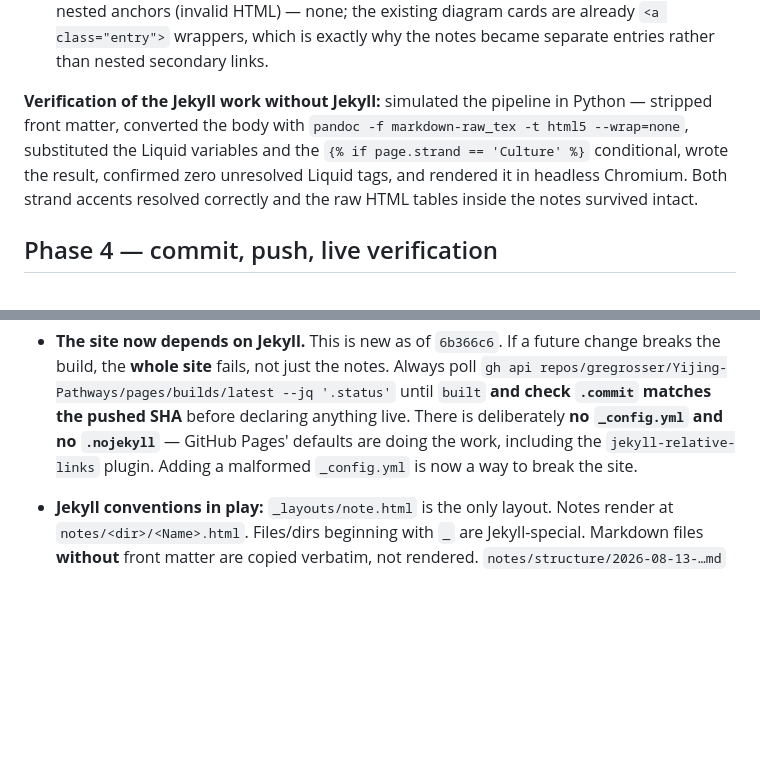
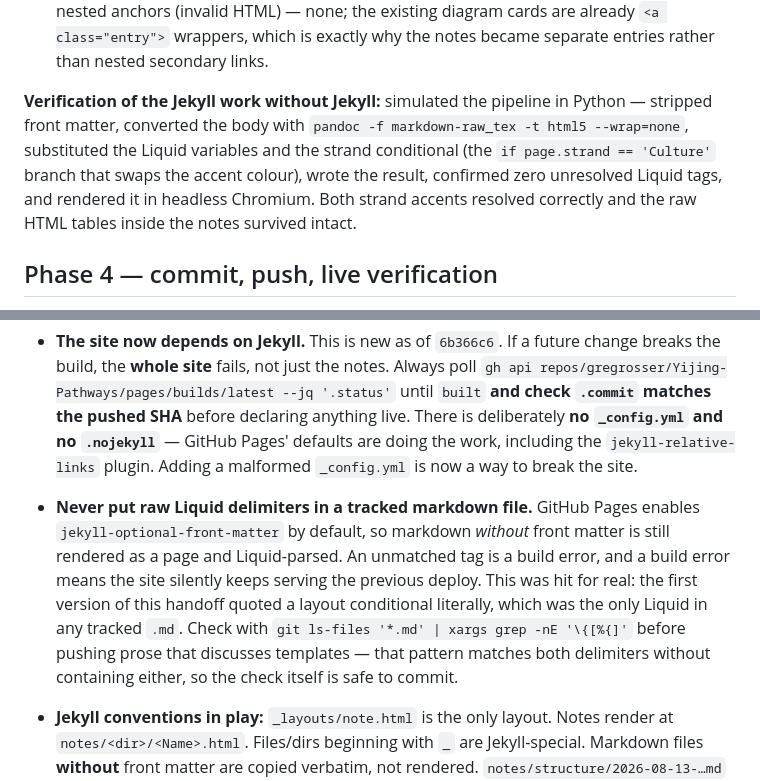
Before and after one commit to gregrosser/Yijing-Pathways, a Markdown page: whats-next.md, 2 parts joined by grey strips. Drawn GitHub-style; blank space fills up the shorter version.

Commit message:
Remove raw Liquid delimiters from the handoff, document the hazard
The previous commit quoted the note layout's strand conditional literally.
GitHub Pages enables jekyll-optional-front-matter by default, so markdown
without front matter is still rendered as a page and Liquid-parsed, which
makes an unmatched tag a build error — and a failed build silently keeps
serving the previous deploy rather than surfacing anything.

Reword the reference so no tracked markdown contains Liquid delimiters, and
record the gotcha in critical_context with a check that matches both
delimiters without containing either, so the check is itself safe to commit.

Co-Authored-By: Claude Opus 5 <noreply@anthropic.com>

```diff
--- a/whats-next.md
+++ b/whats-next.md
@@ -67,7 +67,7 @@ Content is reachable by panning, not lost.
 - Fixed two genuinely broken links in `Spinal_Mapping.md` (`FX_spine_axis_31_32.html` / `_33_34.html`) which actually live in `archive/old-architecture/` — now `../../archive/old-architecture/…`.
 - Index wiring: converted the three "Note" placeholder `<div>`s into `<a class="entry">` links (Spinal Mapping, Chinese Culture, FuXi Sequence Origins) and added two new note entries ("Group Table — Observations", "FX → KW — Correspondence & Verification"). Checked for nested anchors (invalid HTML) — none; the existing diagram cards are already `<a class="entry">` wrappers, which is exactly why the notes became separate entries rather than nested secondary links.
 
-**Verification of the Jekyll work without Jekyll:** simulated the pipeline in Python — stripped front matter, converted the body with `pandoc -f markdown-raw_tex -t html5 --wrap=none`, substituted the Liquid variables and the `{% if page.strand == 'Culture' %}` conditional, wrote the result, confirmed zero unresolved Liquid tags, and rendered it in headless Chromium. Both strand accents resolved correctly and the raw HTML tables inside the notes survived intact.
+**Verification of the Jekyll work without Jekyll:** simulated the pipeline in Python — stripped front matter, converted the body with `pandoc -f markdown-raw_tex -t html5 --wrap=none`, substituted the Liquid variables and the strand conditional (the `if page.strand == 'Culture'` branch that swaps the accent colour), wrote the result, confirmed zero unresolved Liquid tags, and rendered it in headless Chromium. Both strand accents resolved correctly and the raw HTML tables inside the notes survived intact.
 
 ## Phase 4 — commit, push, live verification
 
@@ -120,6 +120,8 @@ Pushed `cbe1b83..6b366c6` to `origin/master`. Polled `gh api repos/gregrosser/Yi
 
 - **The site now depends on Jekyll.** This is new as of `6b366c6`. If a future change breaks the build, the **whole site** fails, not just the notes. Always poll `gh api repos/gregrosser/Yijing-Pathways/pages/builds/latest --jq '.status'` until `built` **and check `.commit` matches the pushed SHA** before declaring anything live. There is deliberately **no `_config.yml` and no `.nojekyll`** — GitHub Pages' defaults are doing the work, including the `jekyll-relative-links` plugin. Adding a malformed `_config.yml` is now a way to break the site.
 
+- **Never put raw Liquid delimiters in a tracked markdown file.** GitHub Pages enables `jekyll-optional-front-matter` by default, so markdown *without* front matter is still rendered as a page and Liquid-parsed. An unmatched tag is a build error, and a build error means the site silently keeps serving the previous deploy. This was hit for real: the first version of this handoff quoted a layout conditional literally, which was the only Liquid in any tracked `.md`. Check with `git ls-files '*.md' | xargs grep -nE '\{[%{]'` before pushing prose that discusses templates — that pattern matches both delimiters without containing either, so the check itself is safe to commit.
+
 - **Jekyll conventions in play:** `_layouts/note.html` is the only layout. Notes render at `notes/<dir>/<Name>.html`. Files/dirs beginning with `_` are Jekyll-special. Markdown files **without** front matter are copied verbatim, not rendered. `notes/structure/2026-08-13-…md` is date-prefixed but is *not* treated as a post, because it isn't in `_posts/`.
 
 - **Obsidian ↔ web dual-audience constraint.** These notes are live vault files the user edits daily. Any future link rewriting must keep `.md` relative targets so Obsidian's graph/backlinks keep working; the web side is handled by `jekyll-relative-links`. Do not "fix" these to `.html`.
```
